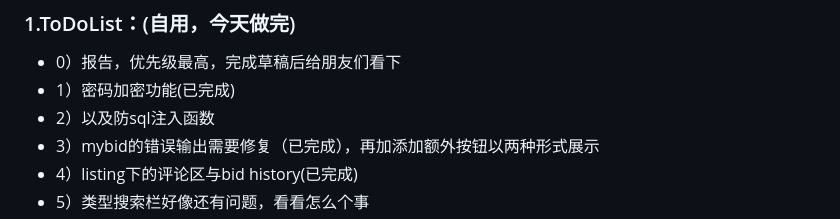
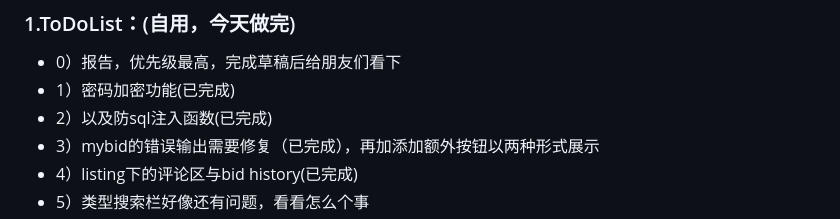
Before and after one commit to Hanekawa1012/Database-Group-4-Project, a Markdown page: README.md, the part around the change. GitHub-like rendering.

Commit message:
Changed README view

```diff
--- a/README.md
+++ b/README.md
@@ -21,7 +21,7 @@
 ### 1.ToDoList：(自用，今天做完)
 - 0）报告，优先级最高，完成草稿后给朋友们看下
 - 1）密码加密功能(已完成)
-- 2）以及防sql注入函数
+- 2）以及防sql注入函数(已完成)
 - 3）mybid的错误输出需要修复（已完成），再加添加额外按钮以两种形式展示
 - 4）listing下的评论区与bid history(已完成)
 - 5）类型搜索栏好像还有问题，看看怎么个事
```
